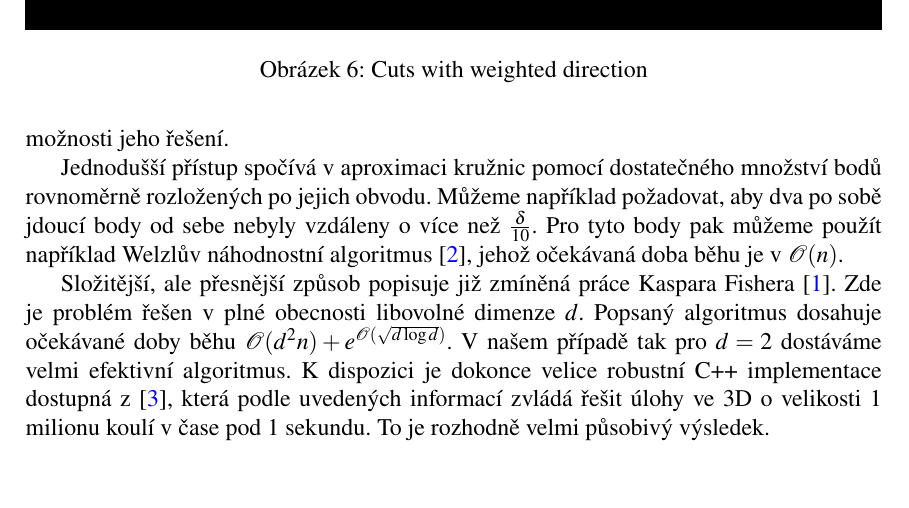
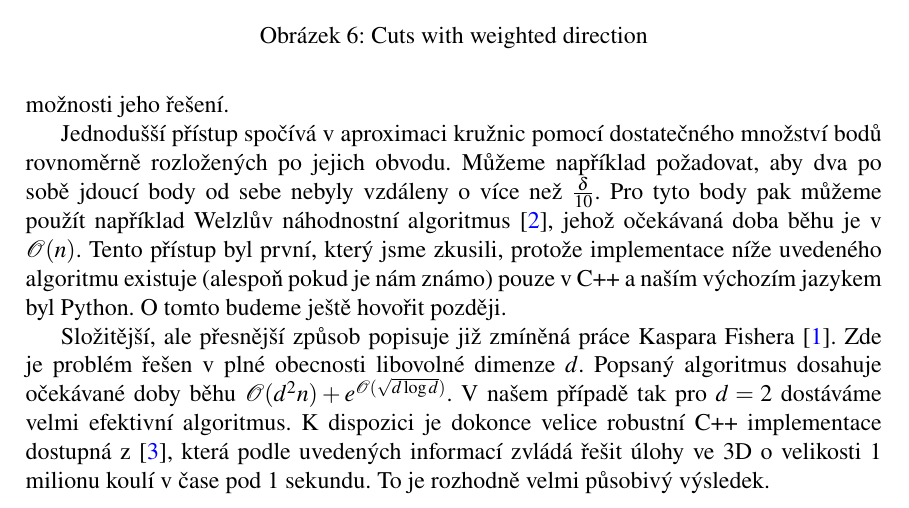
Before and after one commit to JendaPlhak/tunnel-discretizer, a LaTeX thesis (diplomka/Sablona.tex, which reads diplomka/text_prace/03_Kapitola_01.tex): part of page 22 of 25, cut so that both start at the same text, the shorter picture padded with empty space. Compiled offline with pdfLaTeX.

```diff
--- a/diplomka/text_prace/03_Kapitola_01.tex
+++ b/diplomka/text_prace/03_Kapitola_01.tex
@@ -229,7 +229,10 @@
 rovnoměrně rozložených po jejich obvodu. Můžeme například požadovat, aby dva
 po sobě jdoucí body od sebe nebyly vzdáleny o více než $ \frac{\delta}{10} $.
 Pro tyto body pak můžeme použít například Welzlův náhodnostní algoritmus
-\cite{WelzlRandom}, jehož očekávaná doba běhu je v $ \mathcal{O}(n) $.
+\cite{WelzlRandom}, jehož očekávaná doba běhu je v $ \mathcal{O}(n) $. Tento
+přístup byl první, který jsme zkusili, protože implementace níže uvedeného algoritmu
+existuje (alespoň pokud je nám známo) pouze v C++ a naším výchozím jazykem byl
+Python. O tomto budeme ještě hovořit později.
 
 Složitější, ale přesnější způsob popisuje již zmíněná práce Kaspara Fishera
 \cite{FisherBalls}. Zde je problém řešen v plné obecnosti libovolné dimenze $ d $.
```
Also changed, not shown: 1 other file.
